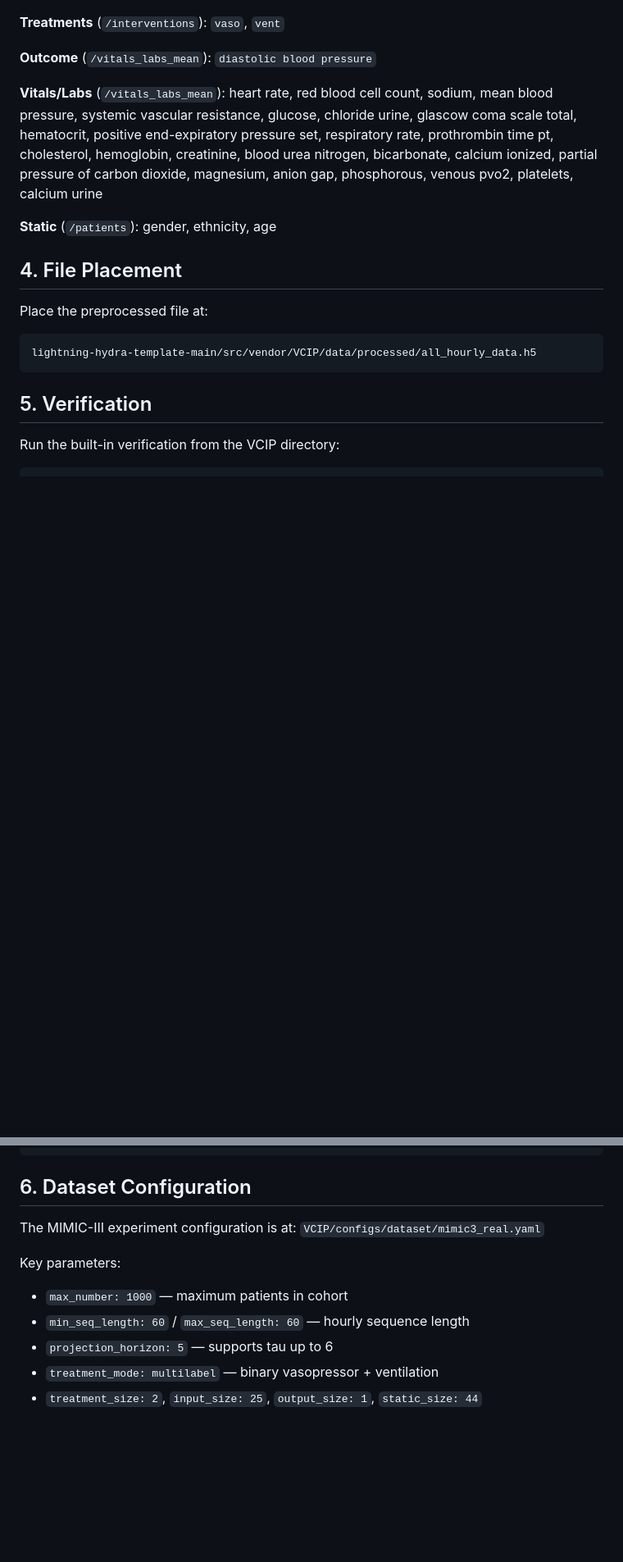
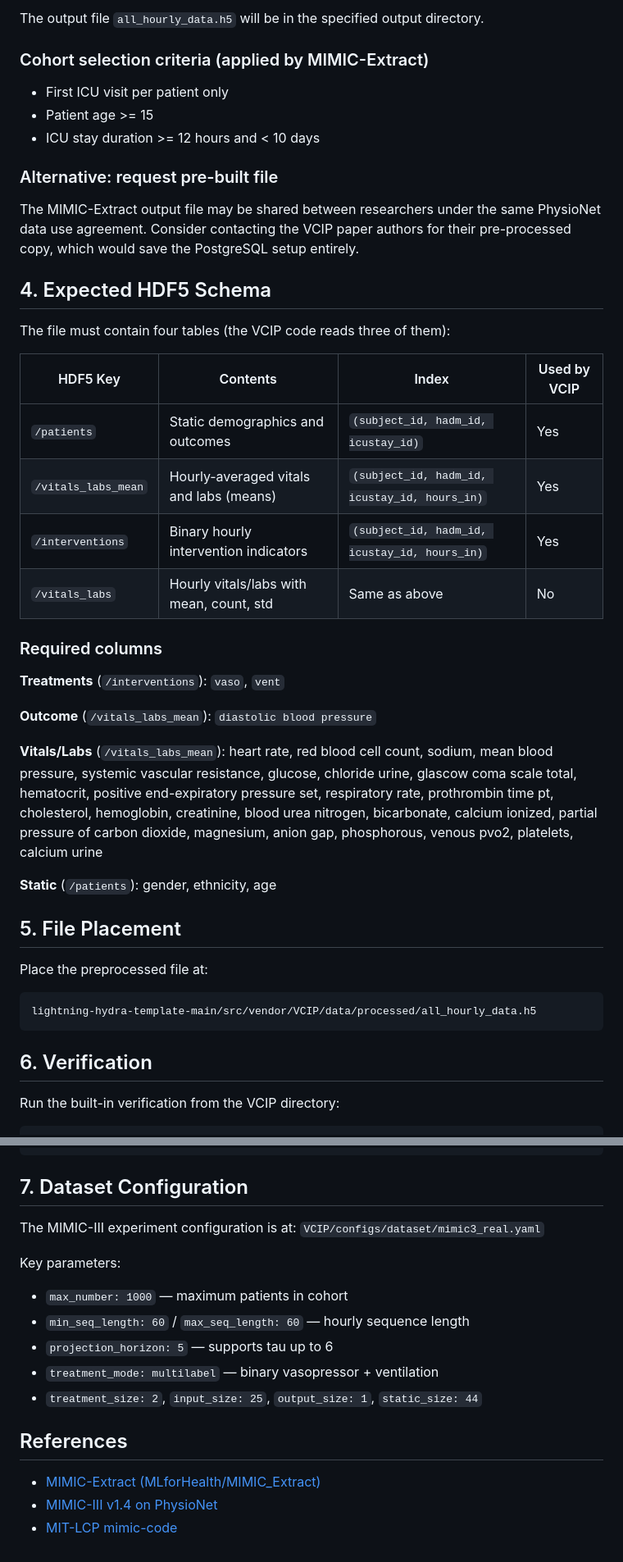
Before and after one commit to anisiolacerda/target-counterfactual, a Markdown page: context/MIMIC_DATA_SETUP.md, 2 parts joined by grey strips. Shown at 82% size. Drawn GitHub-style; blank space fills up the shorter version.

````diff
--- a/context/MIMIC_DATA_SETUP.md
+++ b/context/MIMIC_DATA_SETUP.md
@@ -47,3 +93,27 @@ The pipeline aggregates raw MIMIC-III data into hourly windows per ICU stay, pro
+The output file `all_hourly_data.h5` will be in the specified output directory.
+
+### Cohort selection criteria (applied by MIMIC-Extract)
+
+- First ICU visit per patient only
+- Patient age >= 15
+- ICU stay duration >= 12 hours and < 10 days
+
+### Alternative: request pre-built file
+
+The MIMIC-Extract output file may be shared between researchers under the same PhysioNet data use agreement. Consider contacting the VCIP paper authors for their pre-processed copy, which would save the PostgreSQL setup entirely.
+
+## 4. Expected HDF5 Schema
+
+The file must contain four tables (the VCIP code reads three of them):
+
+| HDF5 Key | Contents | Index | Used by VCIP |
+|----------|----------|-------|--------------|
+| `/patients` | Static demographics and outcomes | `(subject_id, hadm_id, icustay_id)` | Yes |
+| `/vitals_labs_mean` | Hourly-averaged vitals and labs (means) | `(subject_id, hadm_id, icustay_id, hours_in)` | Yes |
+| `/interventions` | Binary hourly intervention indicators | `(subject_id, hadm_id, icustay_id, hours_in)` | Yes |
+| `/vitals_labs` | Hourly vitals/labs with mean, count, std | Same as above | No |
+
+### Required columns
 
 **Treatments** (`/interventions`): `vaso`, `vent`
 
@@ -53,14 +123,14 @@ The pipeline aggregates raw MIMIC-III data into hourly windows per ICU stay, pro
 
 **Static** (`/patients`): gender, ethnicity, age
 
-## 4. File Placement
+## 5. File Placement
 
 Place the preprocessed file at:
 ```
 lightning-hydra-template-main/src/vendor/VCIP/data/processed/all_hourly_data.h5
 ```
 
-## 5. Verification
+## 6. Verification
 
 Run the built-in verification from the VCIP directory:
 
@@ -83,7 +153,7 @@ print(h5['/patients'].columns.tolist())       # Should contain: gender, ethnicit
 h5.close()
 ```
 
-## 6. Dataset Configuration
+## 7. Dataset Configuration
 
 The MIMIC-III experiment configuration is at:
 `VCIP/configs/dataset/mimic3_real.yaml`
@@ -94,3 +164,9 @@ Key parameters:
 - `projection_horizon: 5` — supports tau up to 6
 - `treatment_mode: multilabel` — binary vasopressor + ventilation
 - `treatment_size: 2`, `input_size: 25`, `output_size: 1`, `static_size: 44`
+
+## References
+
+- [MIMIC-Extract (MLforHealth/MIMIC_Extract)](https://github.com/MLforHealth/MIMIC_Extract)
+- [MIMIC-III v1.4 on PhysioNet](https://physionet.org/content/mimiciii/1.4/)
+- [MIT-LCP mimic-code](https://github.com/MIT-LCP/mimic-code)
````
Also changed, not shown: other parts of context/MIMIC_DATA_SETUP.md (+67 -21 lines).
